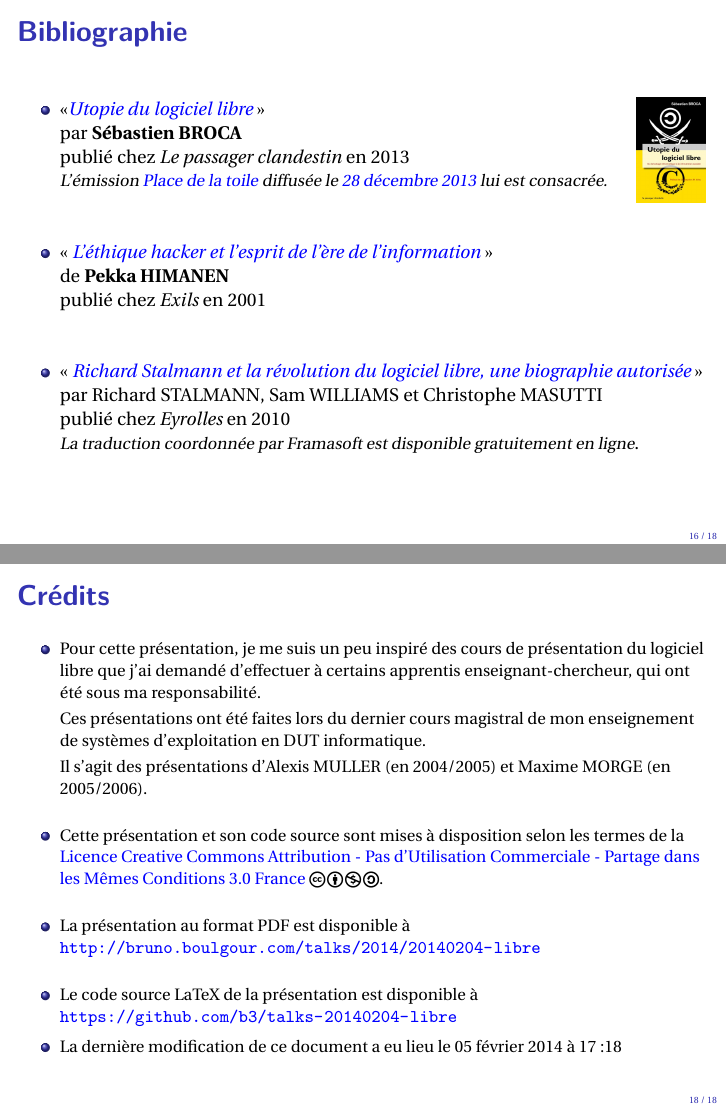
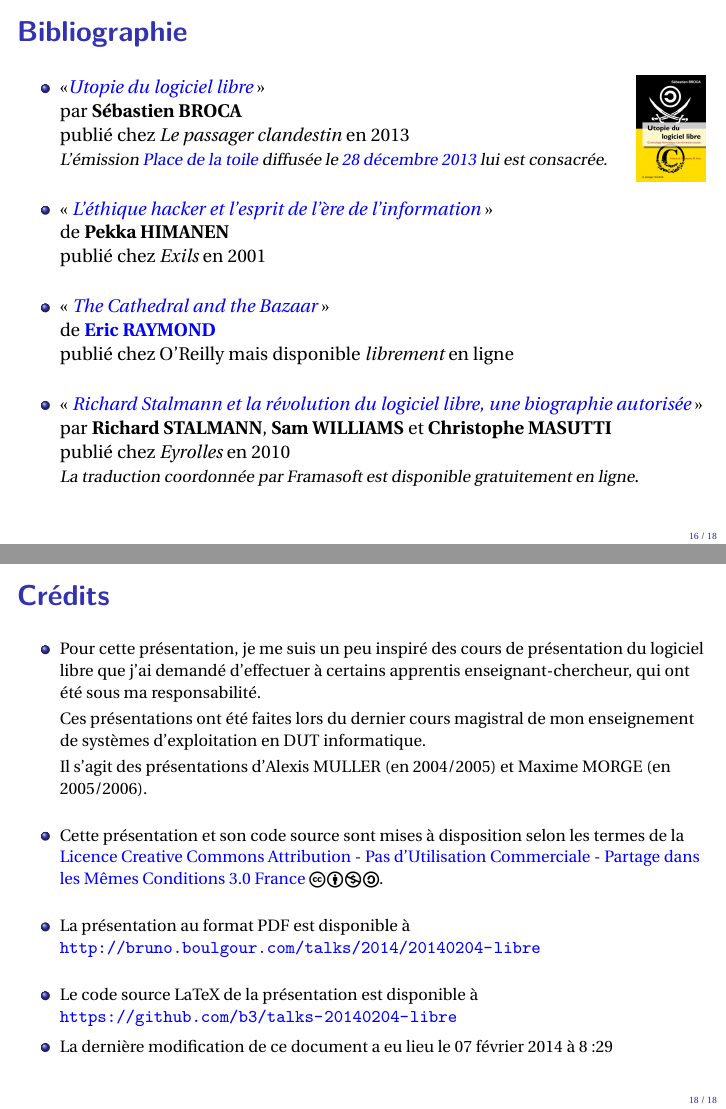
Before and after one commit to b3/talks-20140204-libre, LaTeX slides (libre-2014-04-02.tex): pages 25 and 27 of 27, joined at a grey line. Compiled offline with pdfLaTeX.

Commit message:
Ajout du lien Cathedral et Bazaar dans la bibliographie.

```diff
--- a/libre-2014-04-02.tex
+++ b/libre-2014-04-02.tex
@@ -581,8 +581,14 @@
 
     \vfill
 
+  \item « \emph{\href{http://www.catb.org/~esr/writings/homesteading/}{The Cathedral and the Bazaar}} »\\
+    de \textbf{\href{http://www.catb.org/esr}{Eric RAYMOND}}\\
+    publié chez O'Reilly mais disponible \emph{librement} en ligne
+
+    \vfill
+
   \item « \emph{\href{http://framabook.org/richard-stallman-et-la-revolution-du-logiciel-libre}{Richard Stalmann et la révolution du logiciel libre, une biographie autorisée}} »\\
-    par Richard STALMANN, Sam WILLIAMS et Christophe MASUTTI\\
+    par \textbf{Richard STALMANN}, \textbf{Sam WILLIAMS} et \textbf{Christophe MASUTTI}\\
     publié chez \emph{Eyrolles} en 2010
 
     {\small\slshape La traduction coordonnée par Framasoft est disponible gratuitement en ligne}.
@@ -645,7 +651,7 @@
 
   \item Le code source LaTeX de la présentation est disponible à \url{https://github.com/b3/talks-20140204-libre}
 
-  \item La dernière modification de ce document a eu lieu le 05 février 2014 à 17:18 %TS
+  \item La dernière modification de ce document a eu lieu le 07 février 2014 à 8:29 %TS
   \end{itemize}
 \end{frame}
 
```
Also changed, not shown: libre-2014-04-02.pdf.
